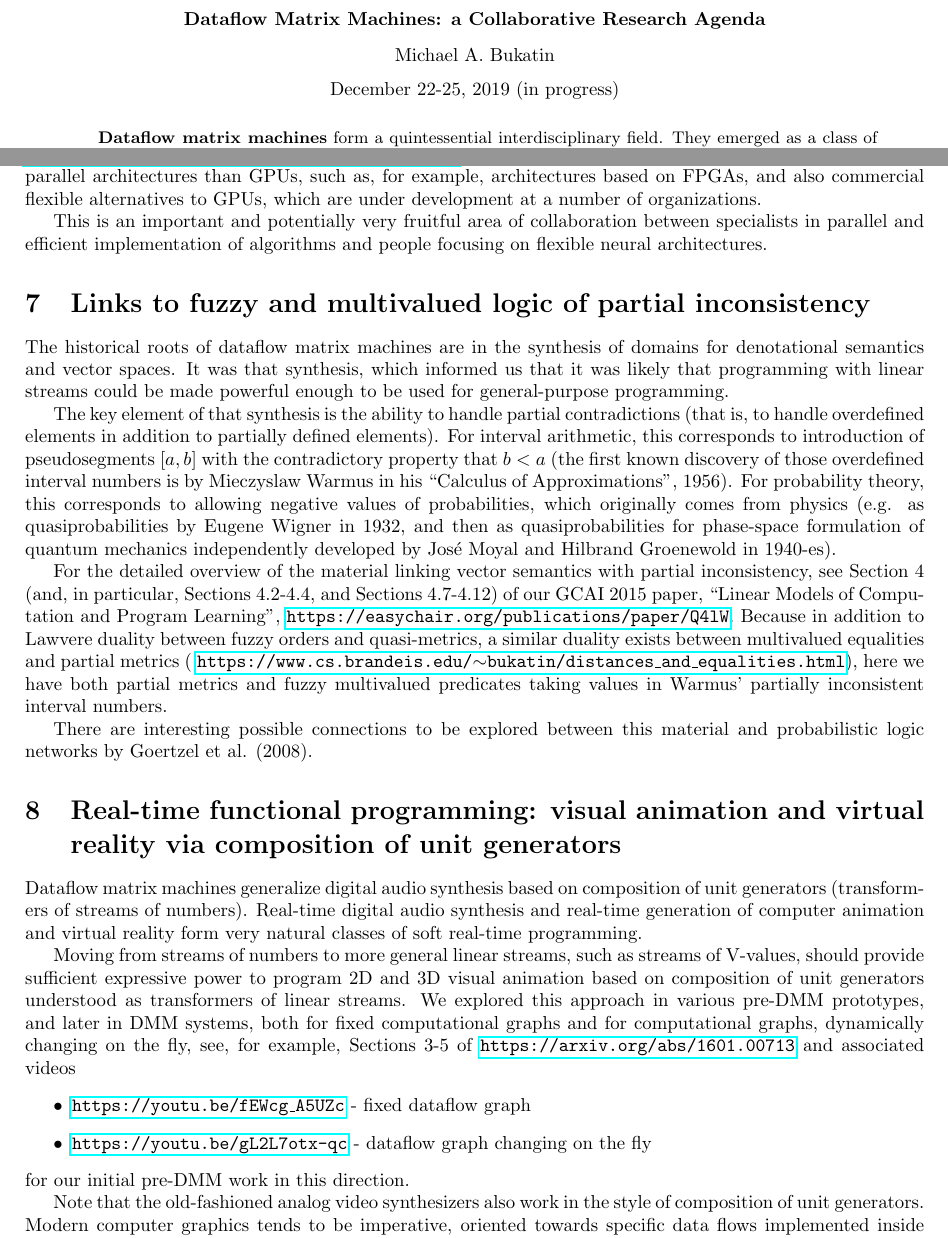
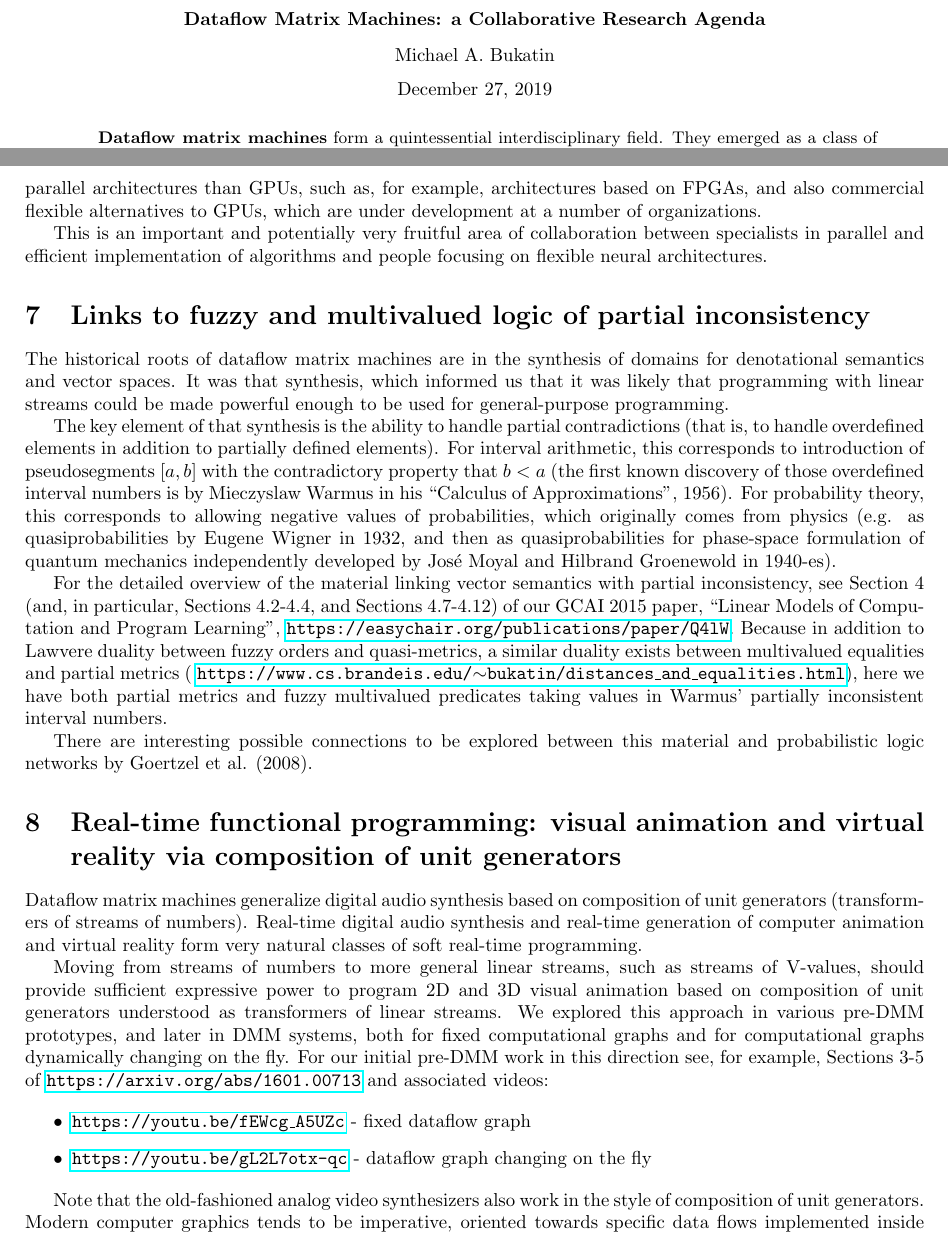
Before and after one commit to anhinga/2019-design-notes, a LaTeX paper (research-agenda/dmm-collaborative-research-agenda.tex): two parts of pages 1 and 4 of 4, joined at a grey line, cut so that both start at the same text. Compiled offline with pdfLaTeX.

Commit message:
final version of the research agenda

```diff
--- a/research-agenda/dmm-collaborative-research-agenda.tex
+++ b/research-agenda/dmm-collaborative-research-agenda.tex
@@ -40,7 +40,7 @@ Michael A. Bukatin
 
 
 \vspace{0.085in}
-December 22-25, 2019 (in progress)
+December 27, 2019
 
 \end{center}
 
@@ -289,13 +288,14 @@ Moving from streams of numbers to more general linear streams, such as streams o
 should provide sufficient expressive power to program 2D and 3D visual animation based on
 composition of unit generators understood as transformers of linear streams. We explored
 this approach in various pre-DMM prototypes, and later in DMM systems, both for fixed
-computational graphs and for computational graphs, dynamically changing on the fly,
-see, for example, Sections 3-5 of \href{https://arxiv.org/abs/1601.00713}{\tt https://arxiv.org/abs/1601.00713} and associated videos
+computational graphs and for computational graphs dynamically changing on the fly.
+For our initial pre-DMM work in this direction see, for example, Sections 3-5 of \href{https://arxiv.org/abs/1601.00713}{\tt https://arxiv.org/abs/1601.00713} and associated videos:
+
 \begin{itemize}
    \item \href{https://youtu.be/fEWcg_A5UZc}{\tt https://youtu.be/fEWcg\_A5UZc} - fixed dataflow graph
    \item \href{https://youtu.be/gL2L7otx-qc}{\tt https://youtu.be/gL2L7otx-qc} - dataflow graph changing on the fly
 \end{itemize}
-for our initial pre-DMM work in this direction.
+
 
 Note that the old-fashioned
 analog video synthesizers also work in the style of composition of unit
```
Also changed, not shown: research-agenda/dmm-collaborative-research-agenda.tex (3 more changed lines).
